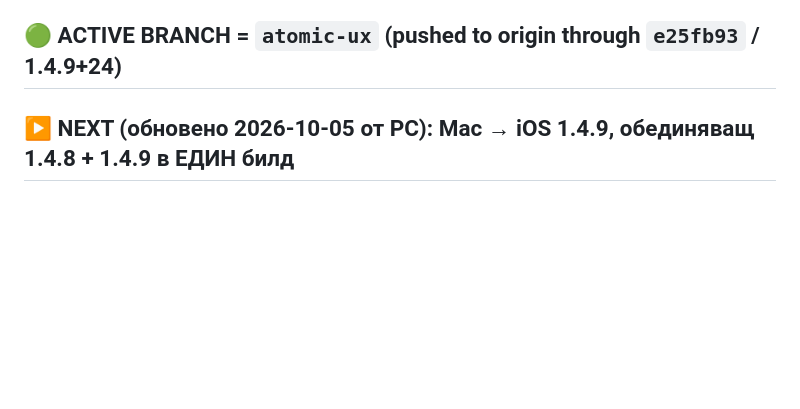
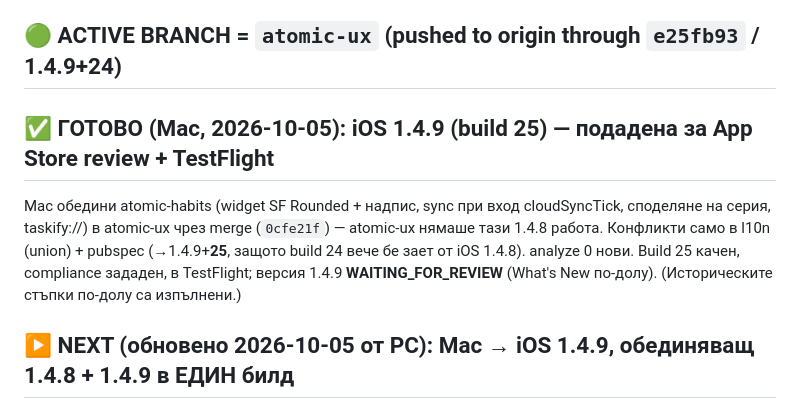
Before and after one commit to ivoexp1969/habits, a Markdown page: CLAUDE.md, the part around the change. Drawn GitHub-style; blank space fills up the shorter version.

Commit message:
docs: iOS 1.4.9 (build 25) submitted + in TestFlight (handoff done)

```diff
--- a/CLAUDE.md
+++ b/CLAUDE.md
@@ -4,6 +4,13 @@ Cross-platform habit tracker (Flutter, Android + iOS), package `com.ivoexp.habit
 Flutter installed: **3.41.6 stable** (≥3.27, so `withValues` is available).
 
 ## 🟢 ACTIVE BRANCH = `atomic-ux` (pushed to origin through `e25fb93` / 1.4.9+24)
+
+## ✅ ГОТОВО (Mac, 2026-10-05): iOS 1.4.9 (build 25) — подадена за App Store review + TestFlight
+Мас обедини atomic-habits (widget SF Rounded + надпис, sync при вход cloudSyncTick, споделяне на серия,
+taskify://) в atomic-ux чрез merge (`0cfe21f`) — atomic-ux нямаше тази 1.4.8 работа. Конфликти само в
+l10n (union) + pubspec (→1.4.9+**25**, защото build 24 вече бе зает от iOS 1.4.8). analyze 0 нови.
+Build 25 качен, compliance зададен, в TestFlight; версия 1.4.9 **WAITING_FOR_REVIEW** (What's New по-долу).
+(Историческите стъпки по-долу са изпълнени.)
 
 ## ▶️ NEXT (обновено 2026-10-05 от PC): Мас → iOS 1.4.9, обединяващ 1.4.8 + 1.4.9 в ЕДИН билд
 **Контекст:** iOS е 1 билд назад — в App Store е **1.4.7**; Android вече е на **1.4.8** (vc23 LIVE) и PC
```
